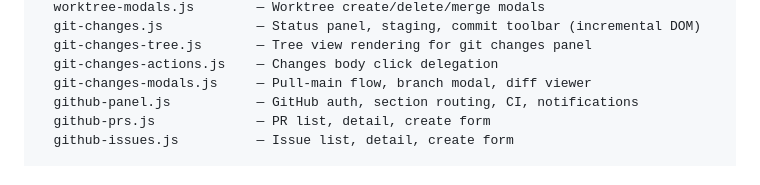
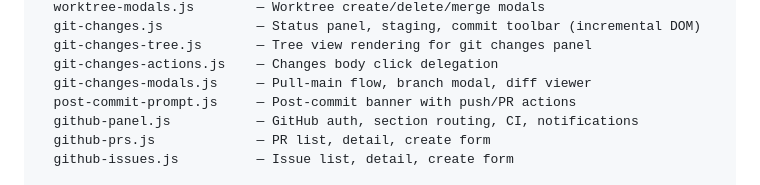
Before and after one commit to derek-hobden/braska, a Markdown page: CLAUDE.md, the part around the change. GitHub-like rendering.

Commit message:
Update CLAUDE.md: add post-commit-prompt.js to file map

```diff
--- a/CLAUDE.md
+++ b/CLAUDE.md
@@ -60,6 +60,7 @@ renderer/
   git-changes-tree.js       — Tree view rendering for git changes panel
   git-changes-actions.js    — Changes body click delegation
   git-changes-modals.js     — Pull-main flow, branch modal, diff viewer
+  post-commit-prompt.js     — Post-commit banner with push/PR actions
   github-panel.js           — GitHub auth, section routing, CI, notifications
   github-prs.js             — PR list, detail, create form
   github-issues.js          — Issue list, detail, create form
```
